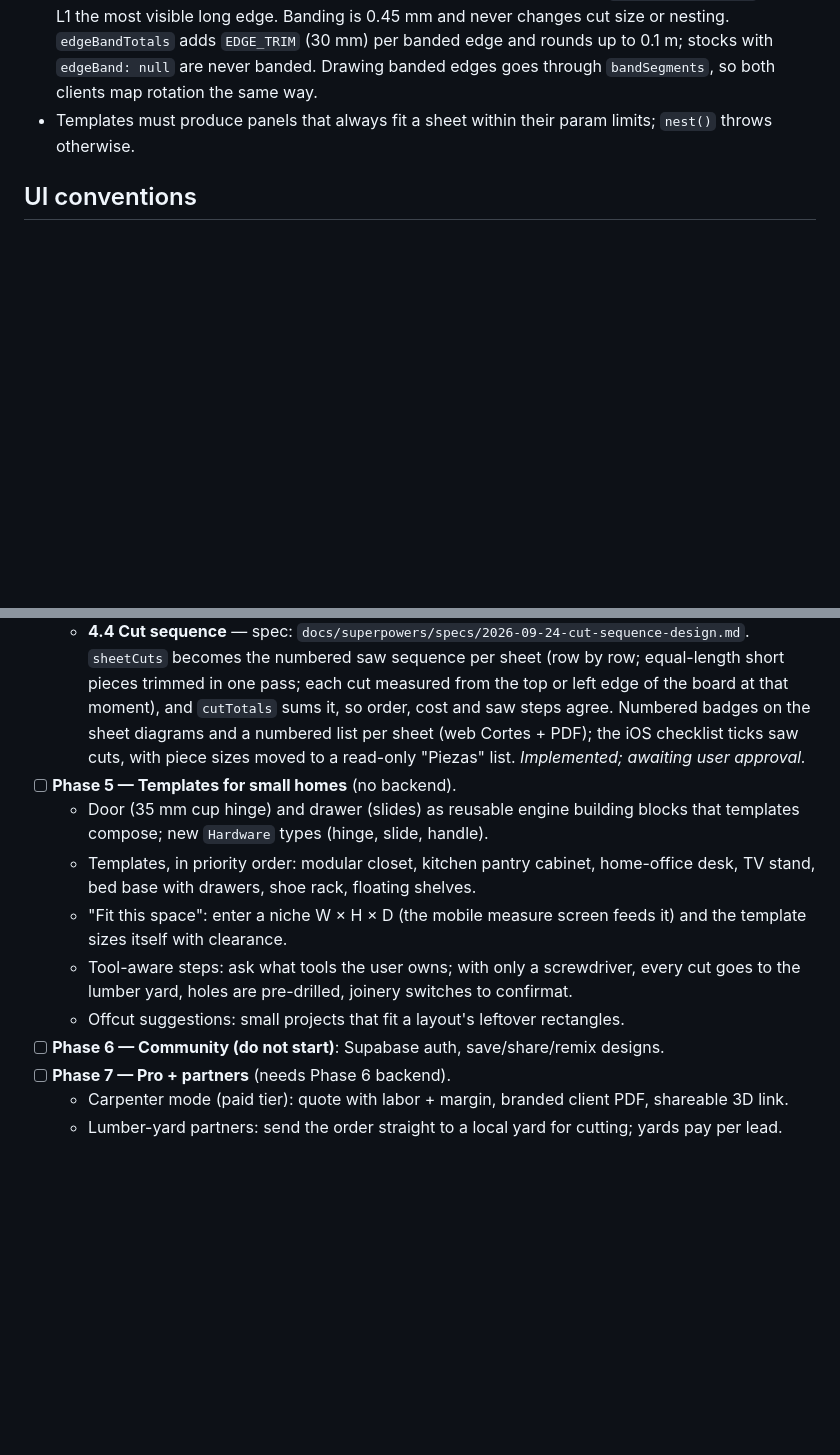
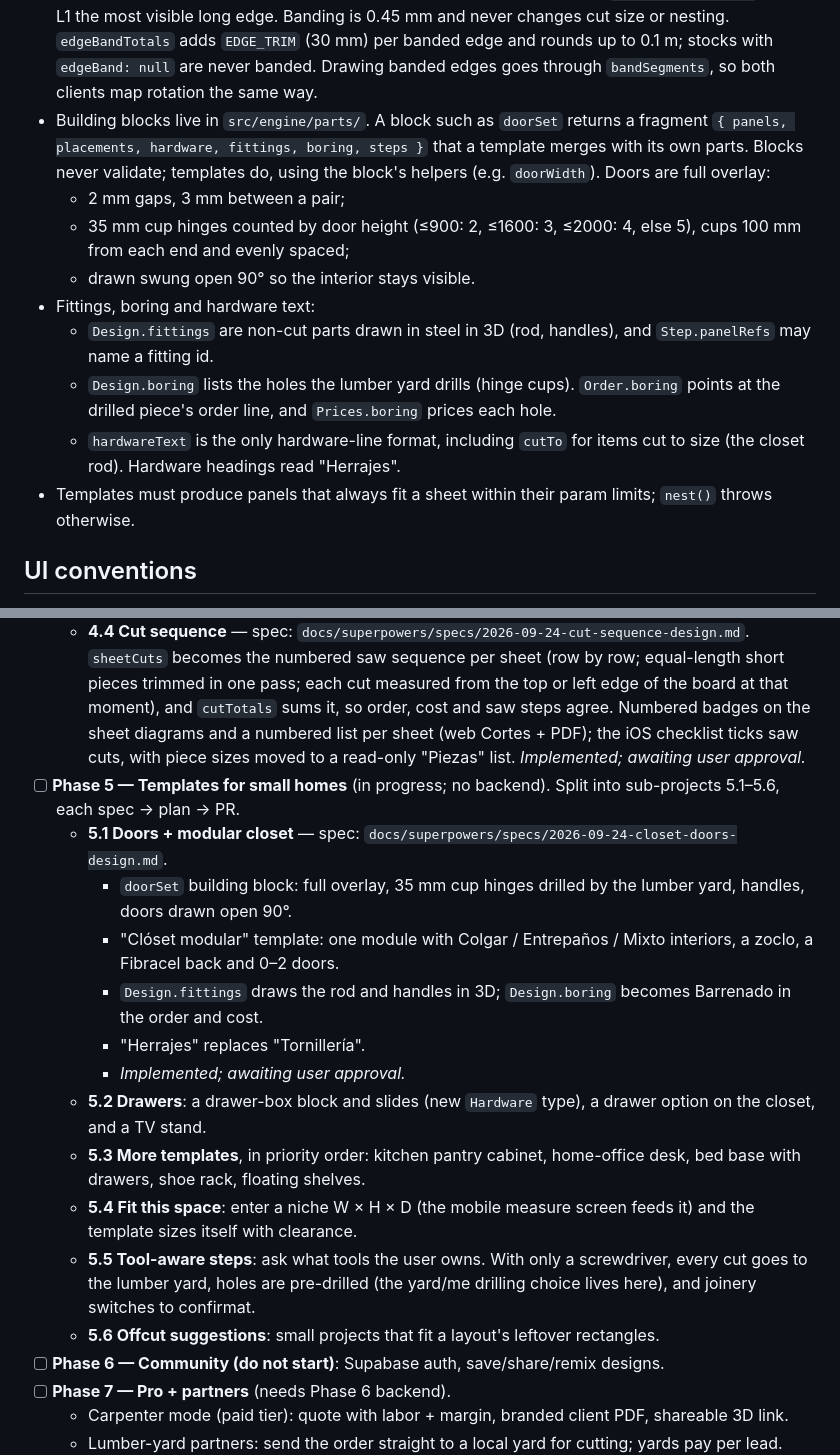
Before and after one commit to angelarroyod/plywood-planner, a Markdown page: CLAUDE.md, 2 parts joined by grey strips. Rendered like a GitHub page; blank space fills up the shorter version.

Commit message:
docs: record door, fitting and boring conventions for Phase 5.1
Co-Authored-By: Claude Haiku 4.5 <noreply@anthropic.com>

```diff
--- a/CLAUDE.md
+++ b/CLAUDE.md
@@ -35,6 +35,14 @@ A furniture template is NOT a static 3D model. It is a pure function:
 - `orderCost` prices an `Order` line by line — sheets, cutting (per meter or per cut), bands per meter, hardware per piece; `total` sums the priced lines and `missing` counts unpriced ones. Prices come only from the user; the web saves them (and nothing else) to `localStorage` under `planificador.prices`. `spanIssue` throws for a stock with `maxSpan: null` (templates only offer shelf-capable stocks, so it is unreachable from valid params).
 - Cuts come from `sheetCuts`, in saw order and numbered per sheet: row by row from the top, a crosscut under the row (measured from the top) unless the row reaches the sheet bottom, then per run of equal-length pieces either rips piece by piece (full-height runs) or one rip at the run's end, one shared trim and short rips between its pieces (short runs) — rips are only made where a piece or run stops short of the sheet's right edge — each measured from the left or top edge of the board at that moment. `cutTotals` sums that sequence (meters round up to 0.1), so the order, the cost and the saw steps always agree. `cutText`, `CUT_TIP` and `cutBadge` give both clients the same copy and badge placement. A cut that leaves less than the kerf past its line carries `sliver`, which `cutText` spells out ("solo rebaja 2 mm"); `cutBadge` keeps each badge inside the sheet for the radius the client draws (web `BADGE_RADIUS` 34 mm, iOS 9 pt on screen). `orderText` is the order sent to the lumber yard and never contains prices.
 - Edge banding: `Panel.edges` flags `L1/L2` (along the length) and `A1/A2` (along the width), the columns of a Mexican parts list. Templates set them for visible edges via `bandEdges(mode, …)`, with L1 the most visible long edge. Banding is 0.45 mm and never changes cut size or nesting. `edgeBandTotals` adds `EDGE_TRIM` (30 mm) per banded edge and rounds up to 0.1 m; stocks with `edgeBand: null` are never banded. Drawing banded edges goes through `bandSegments`, so both clients map rotation the same way.
+- Building blocks live in `src/engine/parts/`. A block such as `doorSet` returns a fragment `{ panels, placements, hardware, fittings, boring, steps }` that a template merges with its own parts. Blocks never validate; templates do, using the block's helpers (e.g. `doorWidth`). Doors are full overlay:
+  - 2 mm gaps, 3 mm between a pair;
+  - 35 mm cup hinges counted by door height (≤900: 2, ≤1600: 3, ≤2000: 4, else 5), cups 100 mm from each end and evenly spaced;
+  - drawn swung open 90° so the interior stays visible.
+- Fittings, boring and hardware text:
+  - `Design.fittings` are non-cut parts drawn in steel in 3D (rod, handles), and `Step.panelRefs` may name a fitting id.
+  - `Design.boring` lists the holes the lumber yard drills (hinge cups). `Order.boring` points at the drilled piece's order line, and `Prices.boring` prices each hole.
+  - `hardwareText` is the only hardware-line format, including `cutTo` for items cut to size (the closet rod). Hardware headings read "Herrajes".
 - Templates must produce panels that always fit a sheet within their param limits; `nest()` throws otherwise.
 
 ## UI conventions
@@ -76,12 +84,18 @@ A furniture template is NOT a static 3D model. It is a pure function:
   - **4.2 Edge banding** — spec: `docs/superpowers/specs/2026-09-24-edge-banding-design.md`. Per-edge flags on `Panel` (L1/L2/A1/A2, the notation Mexican optimizers use) set by each template for visible edges; one "Cubrecanto" select (none / lumber yard / iron-on); band type per stock; meters per band; material-aware first step (no sanding advice on melamine). Thin 0.45 mm band only — cut size never changes. *Implemented; awaiting user approval.*
   - **4.3 Order + cost** — spec: `docs/superpowers/specs/2026-09-24-order-cost-design.md`. Engine `Order` (numbered pieces L × A × qty, grain, banded edges, sheets per material, guillotine cut count + meters, band meters, hardware) shared as plain text with no prices — web "Pedido" tab via Web Share / clipboard, iOS via React Native's built-in `Share` (no `expo-sharing` needed). Full cost on web only: sheets + cutting (per meter or per cut) + bands per meter + hardware per piece, from user-entered prices saved in `localStorage`; the total sums priced lines and counts missing ones. *Implemented; awaiting user approval.*
   - **4.4 Cut sequence** — spec: `docs/superpowers/specs/2026-09-24-cut-sequence-design.md`. `sheetCuts` becomes the numbered saw sequence per sheet (row by row; equal-length short pieces trimmed in one pass; each cut measured from the top or left edge of the board at that moment), and `cutTotals` sums it, so order, cost and saw steps agree. Numbered badges on the sheet diagrams and a numbered list per sheet (web Cortes + PDF); the iOS checklist ticks saw cuts, with piece sizes moved to a read-only "Piezas" list. *Implemented; awaiting user approval.*
-- [ ] **Phase 5 — Templates for small homes** (no backend).
-  - Door (35 mm cup hinge) and drawer (slides) as reusable engine building blocks that templates compose; new `Hardware` types (hinge, slide, handle).
-  - Templates, in priority order: modular closet, kitchen pantry cabinet, home-office desk, TV stand, bed base with drawers, shoe rack, floating shelves.
-  - "Fit this space": enter a niche W × H × D (the mobile measure screen feeds it) and the template sizes itself with clearance.
-  - Tool-aware steps: ask what tools the user owns; with only a screwdriver, every cut goes to the lumber yard, holes are pre-drilled, joinery switches to confirmat.
-  - Offcut suggestions: small projects that fit a layout's leftover rectangles.
+- [ ] **Phase 5 — Templates for small homes** (in progress; no backend). Split into sub-projects 5.1–5.6, each spec → plan → PR.
+  - **5.1 Doors + modular closet** — spec: `docs/superpowers/specs/2026-09-24-closet-doors-design.md`.
+    - `doorSet` building block: full overlay, 35 mm cup hinges drilled by the lumber yard, handles, doors drawn open 90°.
+    - "Clóset modular" template: one module with Colgar / Entrepaños / Mixto interiors, a zoclo, a Fibracel back and 0–2 doors.
+    - `Design.fittings` draws the rod and handles in 3D; `Design.boring` becomes Barrenado in the order and cost.
+    - "Herrajes" replaces "Tornillería".
+    - *Implemented; awaiting user approval.*
+  - **5.2 Drawers**: a drawer-box block and slides (new `Hardware` type), a drawer option on the closet, and a TV stand.
+  - **5.3 More templates**, in priority order: kitchen pantry cabinet, home-office desk, bed base with drawers, shoe rack, floating shelves.
+  - **5.4 Fit this space**: enter a niche W × H × D (the mobile measure screen feeds it) and the template sizes itself with clearance.
+  - **5.5 Tool-aware steps**: ask what tools the user owns. With only a screwdriver, every cut goes to the lumber yard, holes are pre-drilled (the yard/me drilling choice lives here), and joinery switches to confirmat.
+  - **5.6 Offcut suggestions**: small projects that fit a layout's leftover rectangles.
 - [ ] **Phase 6 — Community (do not start)**: Supabase auth, save/share/remix designs.
 - [ ] **Phase 7 — Pro + partners** (needs Phase 6 backend).
   - Carpenter mode (paid tier): quote with labor + margin, branded client PDF, shareable 3D link.
```
